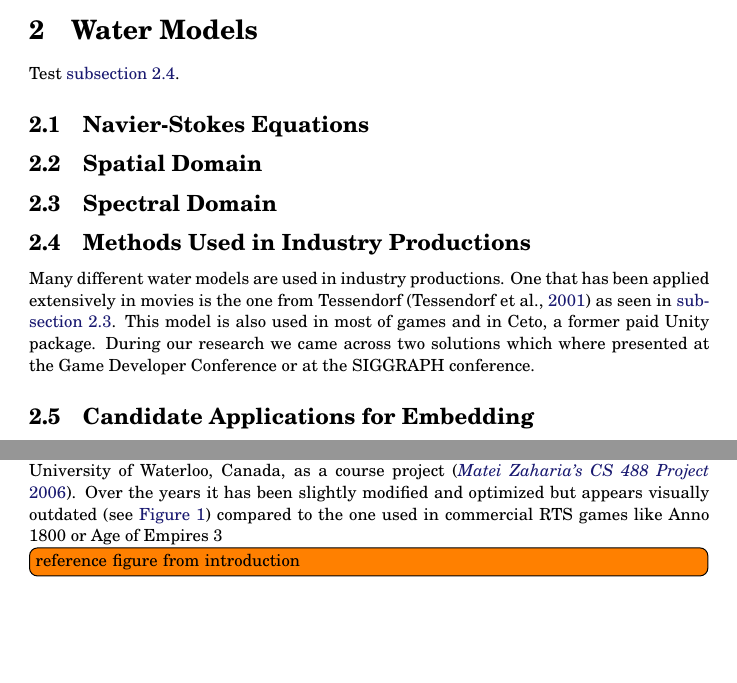
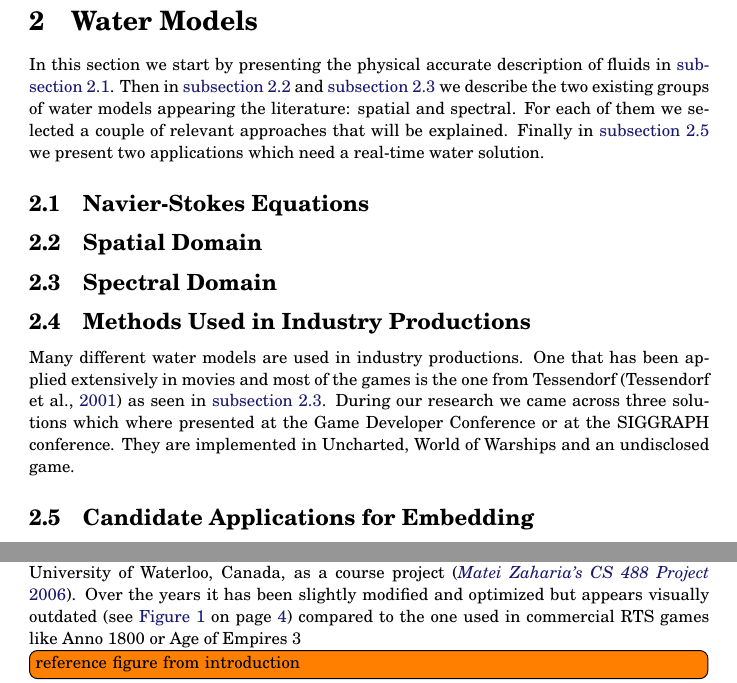
Before and after one commit to SamuelGauthier/rtwr, a LaTeX paper (doc/report/project2_report.tex, which reads doc/report/text/2_background.tex): two parts of pages 3 and 4 of 6, joined at a grey line, cut so that both start at the same text, the shorter picture padded with empty space. Compiled offline with pdfLaTeX.

Commit message:
update documentation

```diff
--- a/doc/report/project2_report.tex
+++ b/doc/report/project2_report.tex
@@ -26,6 +26,8 @@ hyperref=true]{biblatex}
 \addbibresource{bibliography/p2_bibliography.bib}
 %\makeglossaries{}
 %\input{glossary/glossary.tex}
+
+\setcounter{tocdepth}{2}
 
 \graphicspath{{figures/}}
 
--- a/doc/report/text/2_background.tex
+++ b/doc/report/text/2_background.tex
@@ -5,12 +5,22 @@
 % 0 a.d.
 
 % Talk about the different depth of water
-Test~\autoref{subsec:methods_industry}.
+
+In this section we start by presenting the physical accurate description of
+fluids in \autoref{subsec:navier_stokes}. Then in
+\autoref{subsec:spatial_domain} and \autoref{subsec:spectral_domain} we describe
+the two existing groups of water models appearing the literature: spatial and
+spectral.  For each of them we selected a couple of relevant approaches that
+will be explained. Finally in \autoref{subsec:candidate_apps} we present two
+applications which need a real-time water solution.
 
 \subsection{Navier-Stokes Equations}\label{subsec:navier_stokes}
 
 % explain that they describe a fluid but they don't have a solution yet and it's
-% one of the biggest open problems in math.
+% one of the biggest open problems in math. Computational Fluid Dynamics CFD is
+% the field of finding numerical approximations to the equations
+% The process of solving problems in fluid dynamics numerically on a computer is
+% called CFD
 
 
 \subsection{Spatial Domain}\label{subsec:spatial_domain}
@@ -35,12 +45,14 @@ Test~\autoref{subsec:methods_industry}.
 % store, the default one in Unity, and in Unreal Engine, also in Cryengine.
 
 Many different water models are used in industry productions. One that has been
-applied extensively in movies is the one from
-Tessendorf~\autocite{tessendorf2001simulating} as seen
-in~\autoref{subsec:spectral_domain}. This model is also used in most of games
-and in Ceto, a former paid Unity package. During our research we came across two
+applied extensively in movies and most of the games is the one from
+Tessendorf \autocite{tessendorf2001simulating} as seen
+in \autoref{subsec:spectral_domain}. During our research we came across three
 solutions which where presented at the Game Developer Conference or at the
-SIGGRAPH conference.
+SIGGRAPH conference. They are implemented in Uncharted, World of Warships and an
+undisclosed game.
+
+
 
 \subsection{Candidate Applications for Embedding}\label{subsec:candidate_apps}
 
@@ -101,11 +113,12 @@ The Doxygen documentation is minimalistic and unlike the one from
 \textit{SLProject}, does not help to understand the architecture.
 
 The current water implementation has been created in 2006 by a student form the
-University of Waterloo, Canada, as a course project~\autocite{zaharia2006cs}.
+University of Waterloo, Canada, as a course project \autocite{zaharia2006cs}.
 Over the years it has been slightly modified and optimized but appears visually
-outdated (see~\autoref{fig:0ad_water}) compared to the one used in commercial
-RTS games like Anno 1800 or Age of Empires~3~\todo[inline]{reference figure from
-introduction}. There is an open ticket, \#48 ``Advanced Water
+outdated (see \autoref{fig:0ad_water} on page~\pageref{fig:0ad_water}) compared
+to the one used in commercial RTS games like Anno 1800 or Age of Empires~3
+\todo[inline]{reference figure from introduction}. There is an open ticket, \#48
+``Advanced Water
 Rendering''\footnote{\url{https://trac.wildfiregames.com/ticket/48}}, which was
 opened twelve years ago and modified three years ago but still not closed.  We
 have contacted the developers and they would gladly appreciate a contribution
```
Also changed, not shown: doc/report/text/2_background.tex (8 more changed lines).
